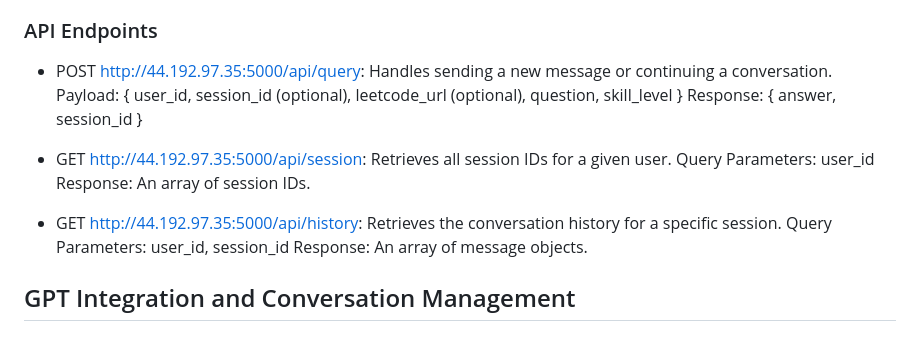
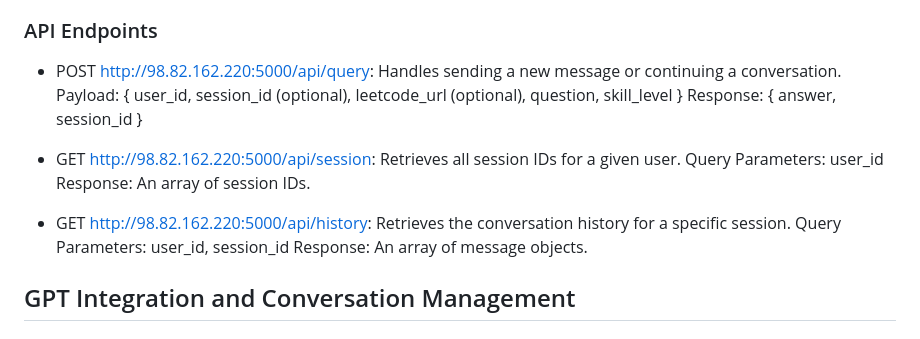
Before and after one commit to Eldrago12/SolveSphere, a Markdown page: README.md, the part around the change. Drawn GitHub-style.

```diff
--- a/README.md
+++ b/README.md
@@ -174,17 +174,17 @@ The system is built with a modular, scalable architecture consisting of a backen
 
 ### API Endpoints
 
-- POST http://44.192.97.35:5000/api/query:
+- POST http://98.82.162.220:5000/api/query:
   Handles sending a new message or continuing a conversation.
   Payload: { user_id, session_id (optional), leetcode_url (optional), question, skill_level }
   Response: { answer, session_id }
 
-- GET http://44.192.97.35:5000/api/session:
+- GET http://98.82.162.220:5000/api/session:
   Retrieves all session IDs for a given user.
   Query Parameters: user_id
   Response: An array of session IDs.
 
-- GET http://44.192.97.35:5000/api/history:
+- GET http://98.82.162.220:5000/api/history:
   Retrieves the conversation history for a specific session.
   Query Parameters: user_id, session_id
   Response: An array of message objects.
```
